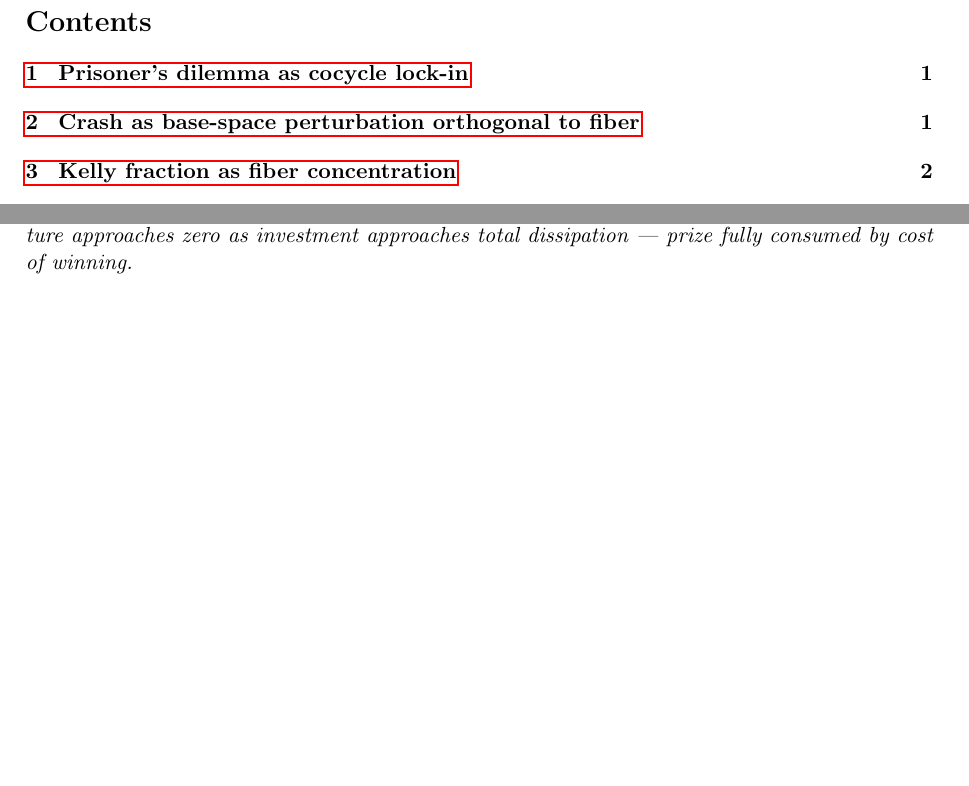
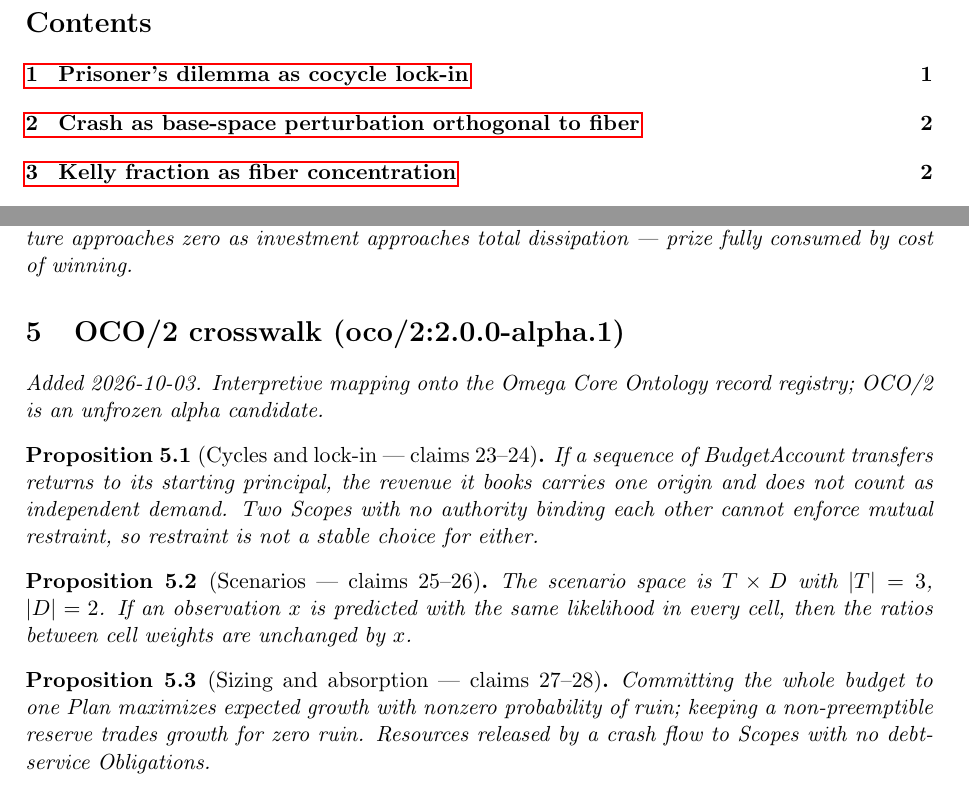
Before and after one commit to bgoertzel-sing/hyperseed-formalizations, a LaTeX paper (substack/2026-08-02-big-techs-big-bets-on-the-singularity/formalization.tex): two parts of pages 1 and 3 of 3, joined at a grey line, cut so that both start at the same text, the shorter picture padded with empty space. Compiled offline with pdfLaTeX.

Commit message:
Add OCO/2 crosswalk to big-techs-big-bets-on-the-singularity

```diff
--- a/substack/2026-08-02-big-techs-big-bets-on-the-singularity/formalization.tex
+++ b/substack/2026-08-02-big-techs-big-bets-on-the-singularity/formalization.tex
@@ -182,4 +182,22 @@ Contest theory: curvature approaches zero as investment approaches total
 dissipation --- prize fully consumed by cost of winning.
 \end{proposition}
 
+
+%======================================================================
+\section{OCO/2 crosswalk (oco/2:2.0.0-alpha.1)}
+\emph{Added 2026-10-03. Interpretive mapping onto the Omega Core Ontology
+record registry; OCO/2 is an unfrozen alpha candidate.}
+
+\begin{proposition}[Cycles and lock-in --- claims 23--24]
+If a sequence of BudgetAccount transfers returns to its starting principal, the revenue it books carries one origin and does not count as independent demand. Two Scopes with no authority binding each other cannot enforce mutual restraint, so restraint is not a stable choice for either.
+\end{proposition}
+
+\begin{proposition}[Scenarios --- claims 25--26]
+The scenario space is $T\times D$ with $|T|=3$, $|D|=2$. If an observation $x$ is predicted with the same likelihood in every cell, then the ratios between cell weights are unchanged by $x$.
+\end{proposition}
+
+\begin{proposition}[Sizing and absorption --- claims 27--28]
+Committing the whole budget to one Plan maximizes expected growth with nonzero probability of ruin; keeping a non-preemptible reserve trades growth for zero ruin. Resources released by a crash flow to Scopes with no debt-service Obligations.
+\end{proposition}
+
 \end{document}
```
Also changed, not shown: substack/2026-08-02-big-techs-big-bets-on-the-singularity/claims.md (+14 -0 lines), substack/2026-08-02-big-techs-big-bets-on-the-singularity/README.md, 1 other file.
